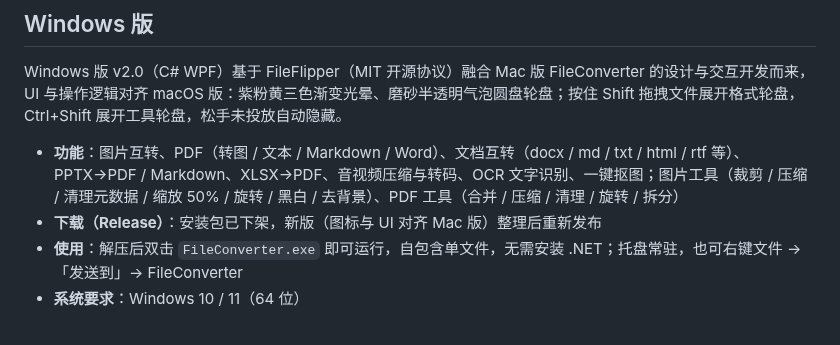
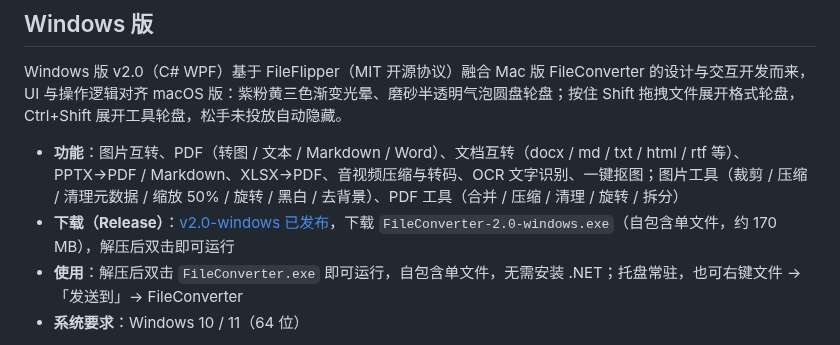
Before and after one commit to f8r4ksv7v4-hub/FileConverter, a Markdown page: README.md, the part around the change. GitHub-like rendering.

Commit message:
docs: v2.0-windows 已发布，更新下载链接

```diff
--- a/README.md
+++ b/README.md
@@ -144,7 +144,7 @@ macOS 版的文档类转换（如 docx→PDF 高保真排版、Office 文档转
 Windows 版 v2.0（C# WPF）基于 FileFlipper（MIT 开源协议）融合 Mac 版 FileConverter 的设计与交互开发而来，UI 与操作逻辑对齐 macOS 版：紫粉黄三色渐变光晕、磨砂半透明气泡圆盘轮盘；按住 Shift 拖拽文件展开格式轮盘，Ctrl+Shift 展开工具轮盘，松手未投放自动隐藏。
 
 - **功能**：图片互转、PDF（转图 / 文本 / Markdown / Word）、文档互转（docx / md / txt / html / rtf 等）、PPTX→PDF / Markdown、XLSX→PDF、音视频压缩与转码、OCR 文字识别、一键抠图；图片工具（裁剪 / 压缩 / 清理元数据 / 缩放 50% / 旋转 / 黑白 / 去背景）、PDF 工具（合并 / 压缩 / 清理 / 旋转 / 拆分）
-- **下载（Release）**：安装包已下架，新版（图标与 UI 对齐 Mac 版）整理后重新发布
+- **下载（Release）**：[v2.0-windows 已发布](https://github.com/f8r4ksv7v4-hub/FileConverter/releases/tag/v2.0-windows)，下载 `FileConverter-2.0-windows.exe`（自包含单文件，约 170 MB），解压后双击即可运行
 - **使用**：解压后双击 `FileConverter.exe` 即可运行，自包含单文件，无需安装 .NET；托盘常驻，也可右键文件 →「发送到」→ FileConverter
 - **系统要求**：Windows 10 / 11（64 位）
 
```
